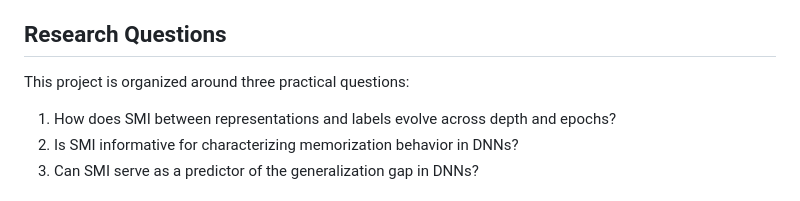
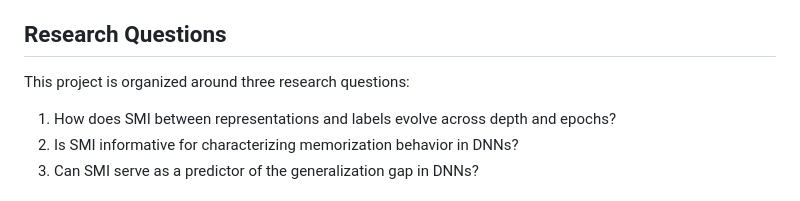
Before and after one commit to shelvia-w/SMI-DNN, a Markdown page: README.md, the part around the change. Drawn GitHub-style.

```diff
--- a/README.md
+++ b/README.md
@@ -12,7 +12,7 @@ The current codebase focuses on reproducible Python experiments for:
 
 ## Research Questions
 
-This project is organized around three practical questions:
+This project is organized around three research questions:
 
 1. How does SMI between representations and labels evolve across depth and epochs?
 2. Is SMI informative for characterizing memorization behavior in DNNs?
```
